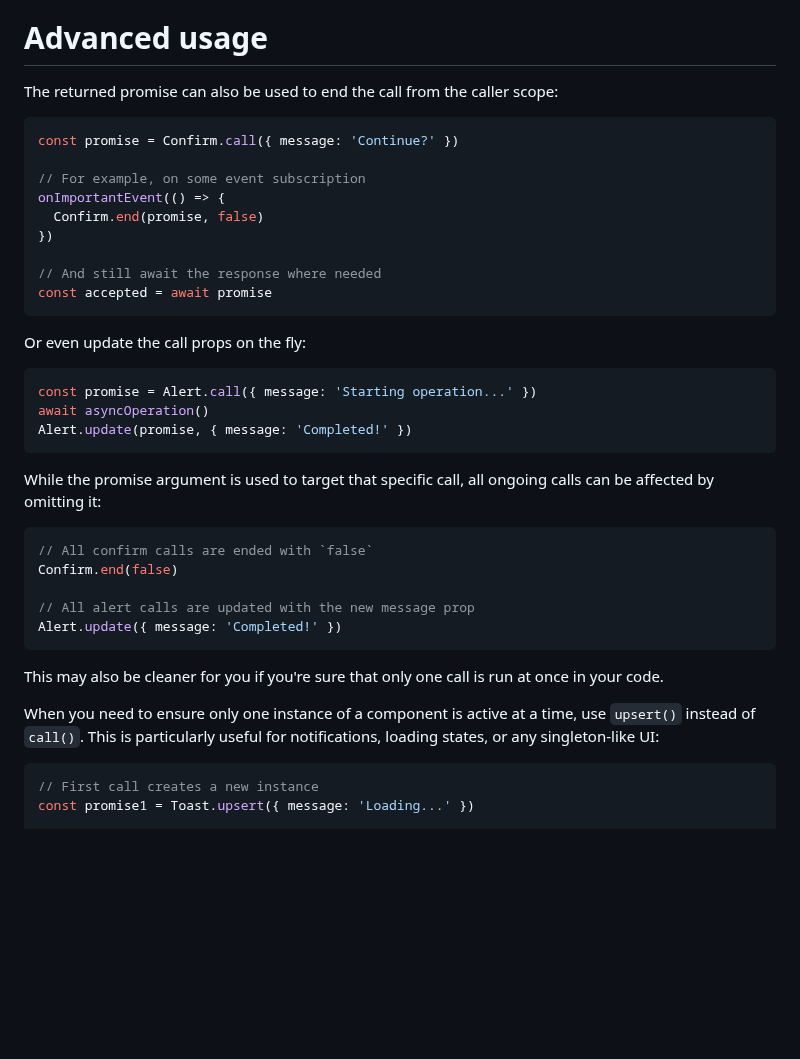
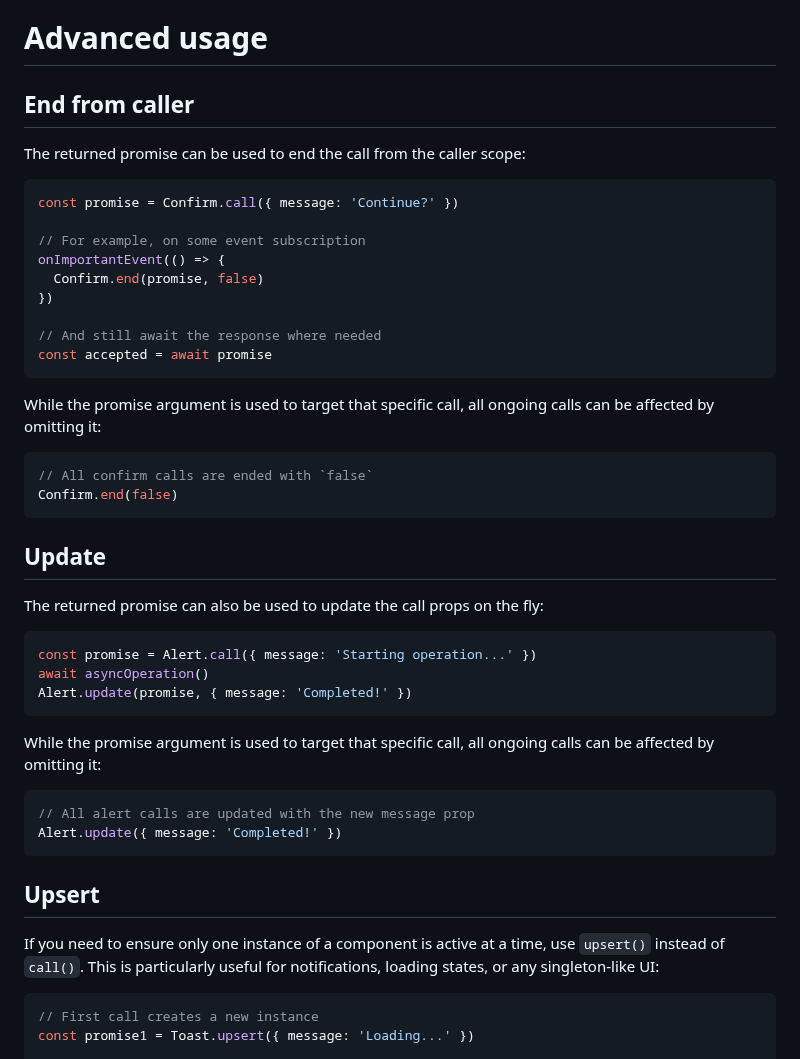
Before and after one commit to desko27/react-call, a Markdown page: README.md, the part around the change. GitHub-like rendering; blank space fills up the shorter version.

Commit message:
Add h2 headings to docs for better sectioning

````diff
--- a/README.md
+++ b/README.md
@@ -98,7 +98,9 @@ Check out [the demo site](https://react-call.desko.dev/) to see some live exampl
 
 # Advanced usage
 
-The returned promise can also be used to end the call from the caller scope:
+## End from caller
+
+The returned promise can be used to end the call from the caller scope:
 
 ```tsx
 const promise = Confirm.call({ message: 'Continue?' })
@@ -112,7 +114,16 @@ onImportantEvent(() => {
 const accepted = await promise
 ```
 
-Or even update the call props on the fly:
+While the promise argument is used to target that specific call, all ongoing calls can be affected by omitting it:
+
+```tsx
+// All confirm calls are ended with `false`
+Confirm.end(false)
+```
+
+## Update
+
+The returned promise can also be used to update the call props on the fly:
 
 ```tsx
 const promise = Alert.call({ message: 'Starting operation...' })
@@ -123,16 +134,13 @@ Alert.update(promise, { message: 'Completed!' })
 While the promise argument is used to target that specific call, all ongoing calls can be affected by omitting it:
 
 ```tsx
-// All confirm calls are ended with `false`
-Confirm.end(false)
-
 // All alert calls are updated with the new message prop
 Alert.update({ message: 'Completed!' })
 ```
 
-This may also be cleaner for you if you're sure that only one call is run at once in your code.
+## Upsert
 
-When you need to ensure only one instance of a component is active at a time, use `upsert()` instead of `call()`. This is particularly useful for notifications, loading states, or any singleton-like UI:
+If you need to ensure only one instance of a component is active at a time, use `upsert()` instead of `call()`. This is particularly useful for notifications, loading states, or any singleton-like UI:
 
 ```tsx
 // First call creates a new instance
````
